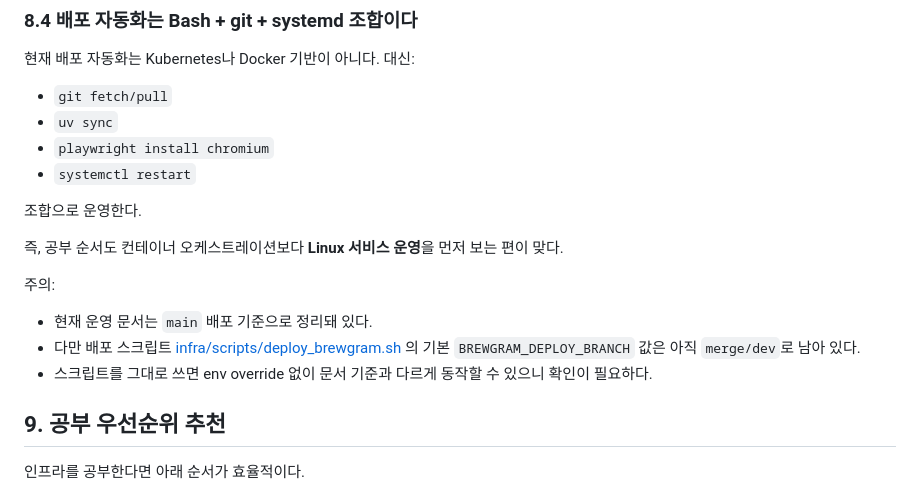
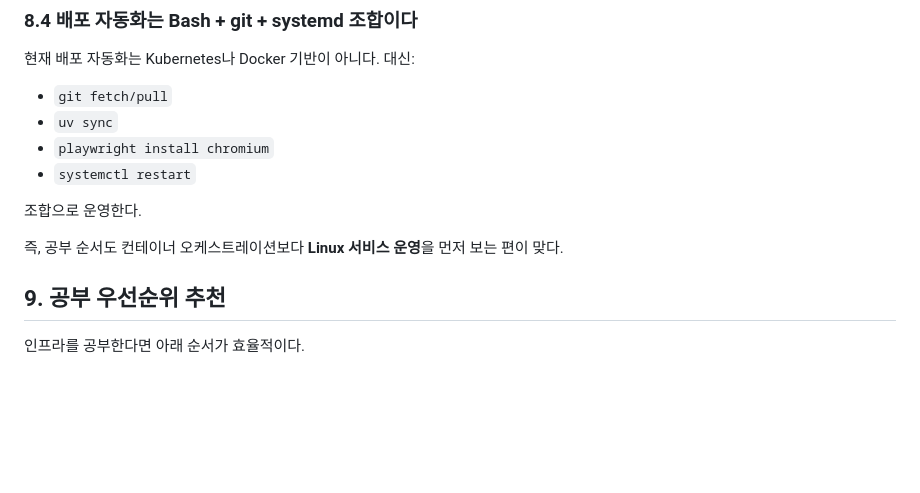
Before and after one commit to juyoung-song/Gen_for_SmallBusiness, a Markdown page: docs/infra_stack_study.md, the part around the change. GitHub-like rendering; blank space fills up the shorter version.

Commit message:
docs: refine infra stack study notes

```diff
--- a/docs/infra_stack_study.md
+++ b/docs/infra_stack_study.md
@@ -198,11 +198,6 @@ VM IP에서 Instagram 429가 날 때 쓰는 **데모용 우회 스택**이다.
 
 즉, 공부 순서도 컨테이너 오케스트레이션보다 **Linux 서비스 운영**을 먼저 보는 편이 맞다.
 
-주의:
-
-- 현재 운영 문서는 `main` 배포 기준으로 정리돼 있다.
-- 다만 배포 스크립트 [infra/scripts/deploy_brewgram.sh](/Users/apple/Gen_for_SmallBusiness/infra/scripts/deploy_brewgram.sh) 의 기본 `BREWGRAM_DEPLOY_BRANCH` 값은 아직 `merge/dev`로 남아 있다.
-- 스크립트를 그대로 쓰면 env override 없이 문서 기준과 다르게 동작할 수 있으니 확인이 필요하다.
 
 ## 9. 공부 우선순위 추천
 
```
